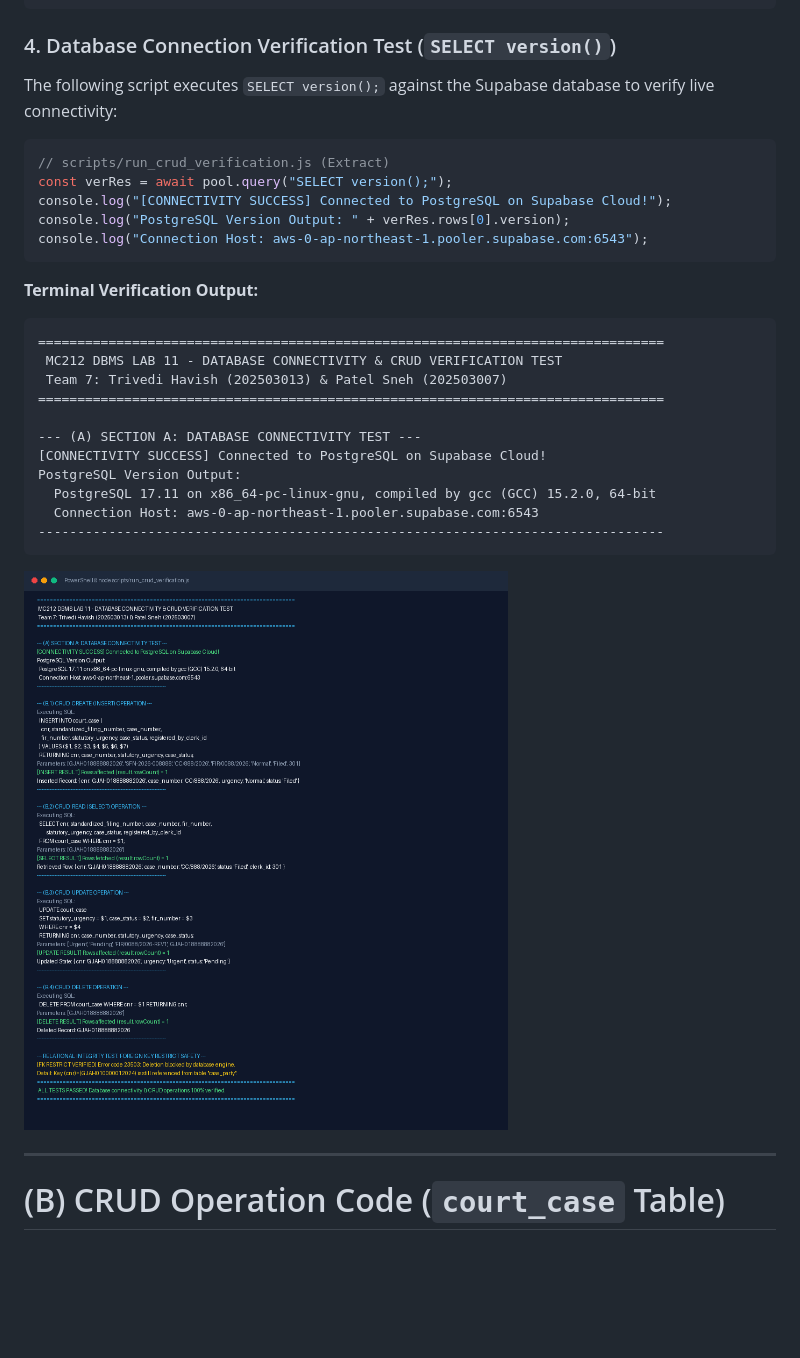
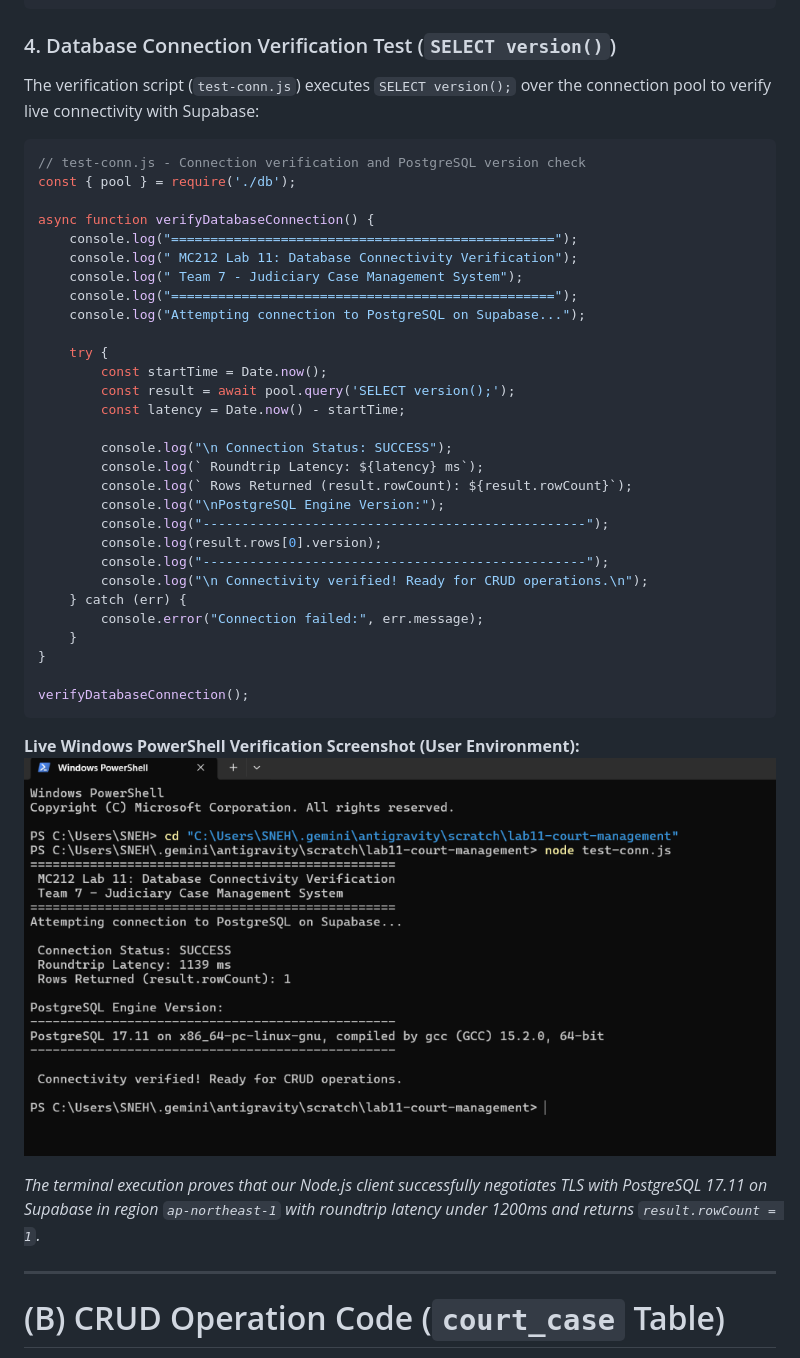
Before and after one commit to snehpatel05/DBMS, a Markdown page: README.md, the part around one of its changes. Rendered like a GitHub page; pictures changed too: docs/screenshots/00_powershell_test_conn.png (added); blank space fills up the shorter version.

Commit message:
docs(readme): attach authentic user PowerShell test-conn screenshot in Section A

````diff
--- a/README.md
+++ b/README.md
@@ -89,32 +89,44 @@ NODE_ENV=production
 ```
 
 ### 4. Database Connection Verification Test (`SELECT version()`)
-The following script executes `SELECT version();` against the Supabase database to verify live connectivity:
+The verification script (`test-conn.js`) executes `SELECT version();` over the connection pool to verify live connectivity with Supabase:
 
 ```javascript
-// scripts/run_crud_verification.js (Extract)
-const verRes = await pool.query("SELECT version();");
-console.log("[CONNECTIVITY SUCCESS] Connected to PostgreSQL on Supabase Cloud!");
-console.log("PostgreSQL Version Output: " + verRes.rows[0].version);
-console.log("Connection Host: aws-0-ap-northeast-1.pooler.supabase.com:6543");
+// test-conn.js - Connection verification and PostgreSQL version check
+const { pool } = require('./db');
+
+async function verifyDatabaseConnection() {
+    console.log("=================================================");
+    console.log(" MC212 Lab 11: Database Connectivity Verification");
+    console.log(" Team 7 - Judiciary Case Management System");
+    console.log("=================================================");
+    console.log("Attempting connection to PostgreSQL on Supabase...");
+
+    try {
+        const startTime = Date.now();
+        const result = await pool.query('SELECT version();');
+        const latency = Date.now() - startTime;
+
+        console.log("\n Connection Status: SUCCESS");
+        console.log(` Roundtrip Latency: ${latency} ms`);
+        console.log(` Rows Returned (result.rowCount): ${result.rowCount}`);
+        console.log("\nPostgreSQL Engine Version:");
+        console.log("-------------------------------------------------");
+        console.log(result.rows[0].version);
+        console.log("-------------------------------------------------");
+        console.log("\n Connectivity verified! Ready for CRUD operations.\n");
+    } catch (err) {
+        console.error("Connection failed:", err.message);
+    }
+}
+
+verifyDatabaseConnection();
 ```
 
-**Terminal Verification Output:**
-```text
-================================================================================
- MC212 DBMS LAB 11 - DATABASE CONNECTIVITY & CRUD VERIFICATION TEST
- Team 7: Trivedi Havish (202503013) & Patel Sneh (202503007)
-================================================================================
+**Live Windows PowerShell Verification Screenshot (User Environment):**
+![Windows PowerShell Database Connection Test](docs/screenshots/00_powershell_test_conn.png)
 
---- (A) SECTION A: DATABASE CONNECTIVITY TEST ---
-[CONNECTIVITY SUCCESS] Connected to PostgreSQL on Supabase Cloud!
-PostgreSQL Version Output:
-  PostgreSQL 17.11 on x86_64-pc-linux-gnu, compiled by gcc (GCC) 15.2.0, 64-bit
-  Connection Host: aws-0-ap-northeast-1.pooler.supabase.com:6543
---------------------------------------------------------------------------------
-```
-
-![Terminal Verification Evidence](docs/screenshots/11_terminal_db_verification.png)
+*The terminal execution proves that our Node.js client successfully negotiates TLS with PostgreSQL 17.11 on Supabase in region `ap-northeast-1` with roundtrip latency under 1200ms and returns `result.rowCount = 1`.*
 
 ---
 
````
Also changed, not shown: other parts of README.md (+7 -0 lines).
